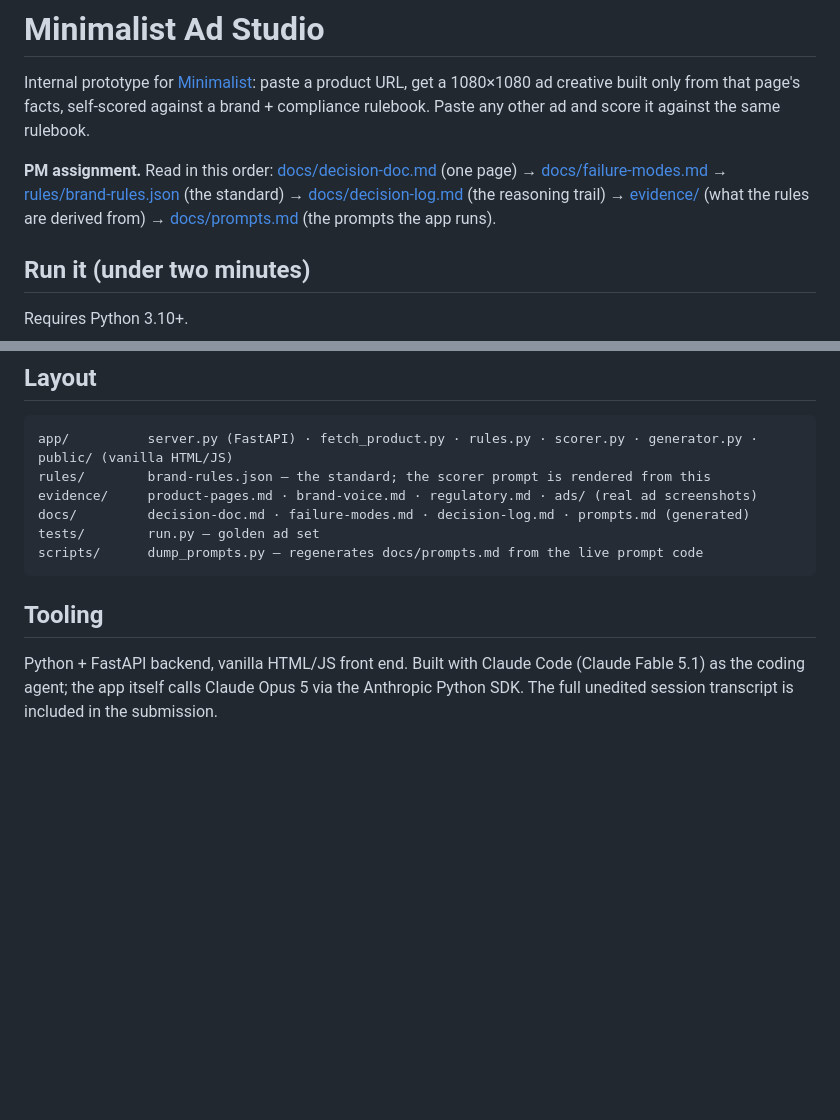
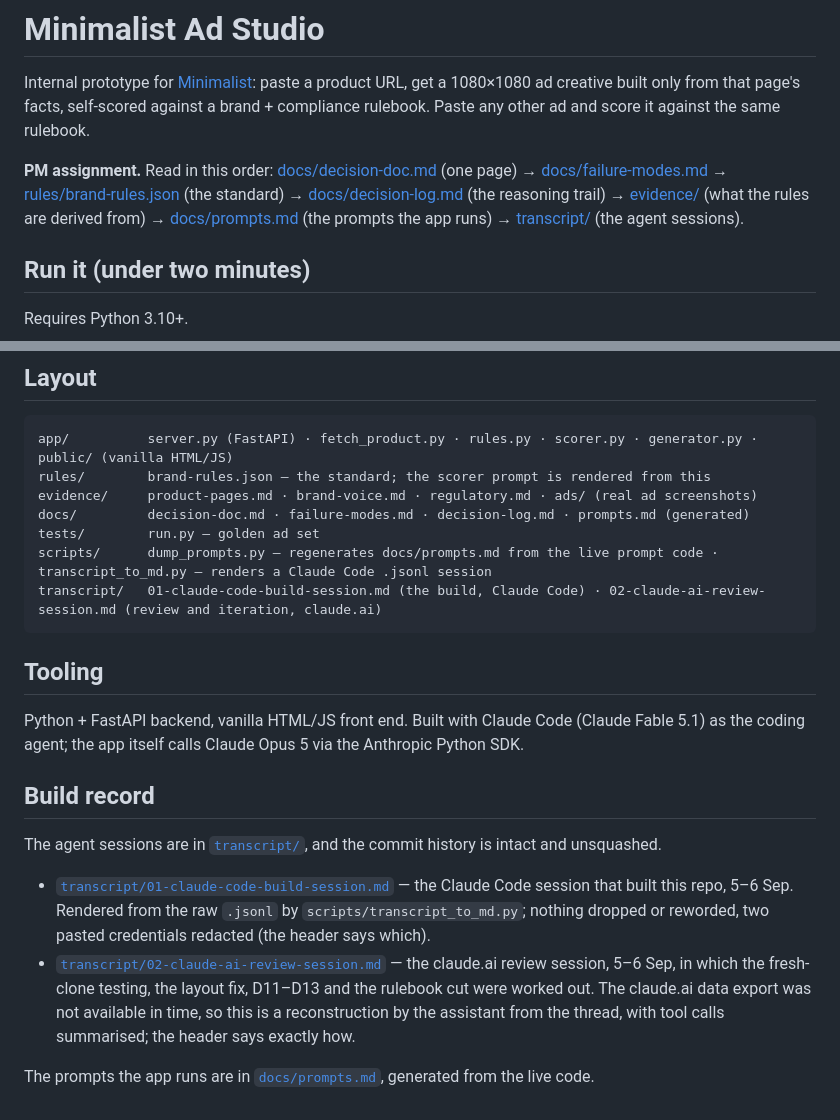
Before and after one commit to adityakadiyan25/minimalist-ad-studio, a Markdown page: README.md, 2 parts joined by grey strips. GitHub-like rendering; blank space fills up the shorter version.

Commit message:
README: build-record section pointing at transcript/ and the prompts; transcript/ added to the layout and reading order

````diff
--- a/README.md
+++ b/README.md
@@ -2,7 +2,7 @@
 
 Internal prototype for [Minimalist](https://beminimalist.co): paste a product URL, get a 1080×1080 ad creative built only from that page's facts, self-scored against a brand + compliance rulebook. Paste any other ad and score it against the same rulebook.
 
-**PM assignment.** Read in this order: [docs/decision-doc.md](docs/decision-doc.md) (one page) → [docs/failure-modes.md](docs/failure-modes.md) → [rules/brand-rules.json](rules/brand-rules.json) (the standard) → [docs/decision-log.md](docs/decision-log.md) (the reasoning trail) → [evidence/](evidence/) (what the rules are derived from) → [docs/prompts.md](docs/prompts.md) (the prompts the app runs).
+**PM assignment.** Read in this order: [docs/decision-doc.md](docs/decision-doc.md) (one page) → [docs/failure-modes.md](docs/failure-modes.md) → [rules/brand-rules.json](rules/brand-rules.json) (the standard) → [docs/decision-log.md](docs/decision-log.md) (the reasoning trail) → [evidence/](evidence/) (what the rules are derived from) → [docs/prompts.md](docs/prompts.md) (the prompts the app runs) → [transcript/](transcript/) (the agent sessions).
 
 ## Run it (under two minutes)
 
@@ -44,9 +44,19 @@ rules/        brand-rules.json — the standard; the scorer prompt is rendered f
 evidence/     product-pages.md · brand-voice.md · regulatory.md · ads/ (real ad screenshots)
 docs/         decision-doc.md · failure-modes.md · decision-log.md · prompts.md (generated)
 tests/        run.py — golden ad set
-scripts/      dump_prompts.py — regenerates docs/prompts.md from the live prompt code
+scripts/      dump_prompts.py — regenerates docs/prompts.md from the live prompt code · transcript_to_md.py — renders a Claude Code .jsonl session
+transcript/   01-claude-code-build-session.md (the build, Claude Code) · 02-claude-ai-review-session.md (review and iteration, claude.ai)
 ```
 
 ## Tooling
 
-Python + FastAPI backend, vanilla HTML/JS front end. Built with Claude Code (Claude Fable 5.1) as the coding agent; the app itself calls Claude Opus 5 via the Anthropic Python SDK. The full unedited session transcript is included in the submission.
+Python + FastAPI backend, vanilla HTML/JS front end. Built with Claude Code (Claude Fable 5.1) as the coding agent; the app itself calls Claude Opus 5 via the Anthropic Python SDK.
+
+## Build record
+
+The agent sessions are in [`transcript/`](transcript/), and the commit history is intact and unsquashed.
+
+- [`transcript/01-claude-code-build-session.md`](transcript/01-claude-code-build-session.md) — the Claude Code session that built this repo, 5–6 Sep. Rendered from the raw `.jsonl` by `scripts/transcript_to_md.py`; nothing dropped or reworded, two pasted credentials redacted (the header says which).
+- [`transcript/02-claude-ai-review-session.md`](transcript/02-claude-ai-review-session.md) — the claude.ai review session, 5–6 Sep, in which the fresh-clone testing, the layout fix, D11–D13 and the rulebook cut were worked out. The claude.ai data export was not available in time, so this is a reconstruction by the assistant from the thread, with tool calls summarised; the header says exactly how.
+
+The prompts the app runs are in [`docs/prompts.md`](docs/prompts.md), generated from the live code.
````
